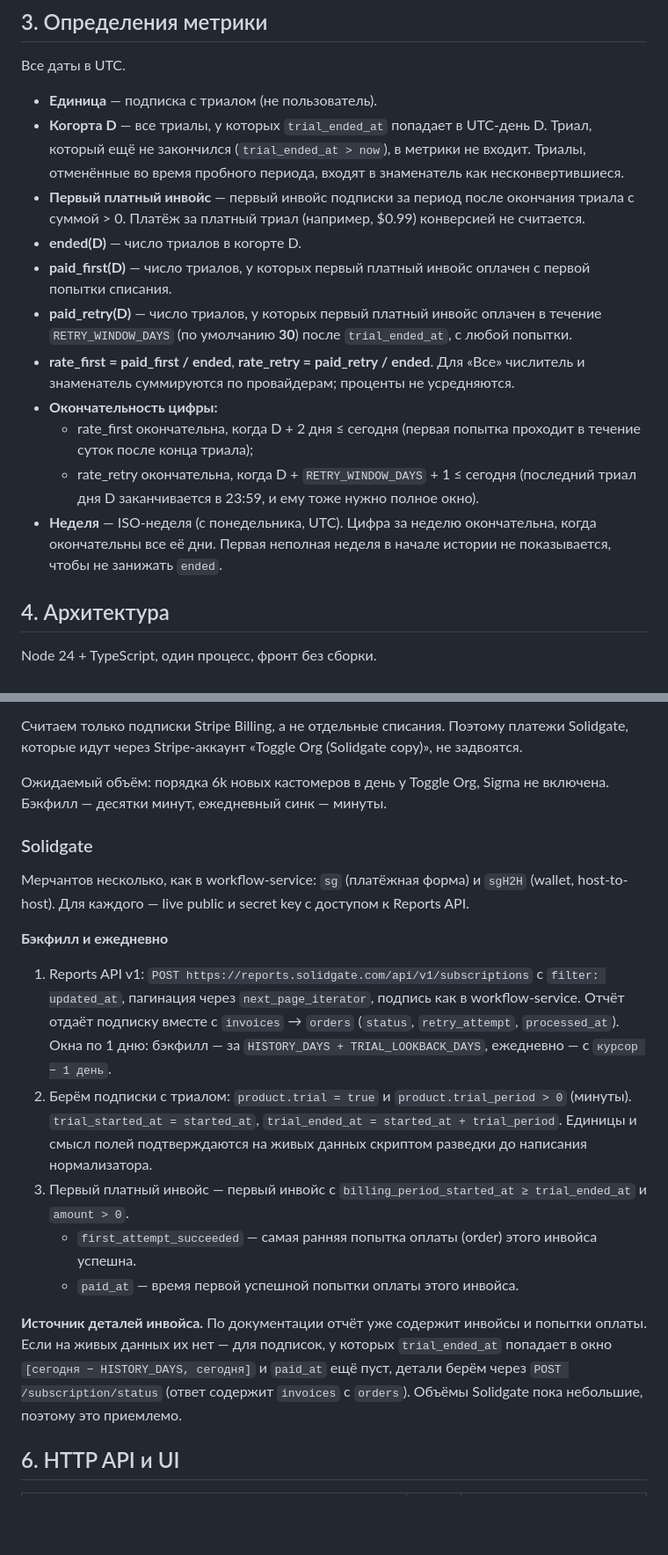
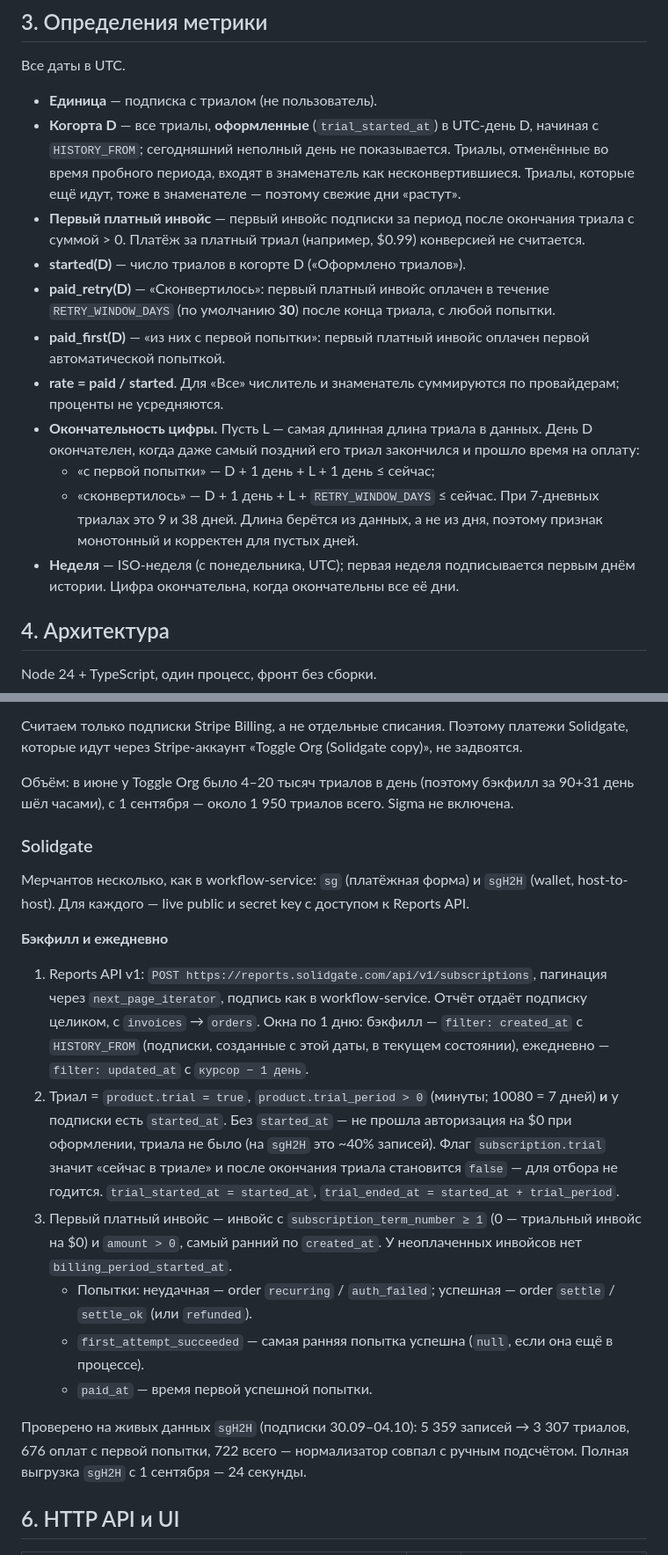
Before and after one commit to YahorYakauleu/trial-conversion-dashboard, a Markdown page: docs/specs/2026-10-12-trial-conversion-dashboard-design.md, 2 parts joined by grey strips. Shown at 88% size. Drawn GitHub-style; blank space fills up the shorter version.

```diff
--- a/docs/specs/2026-10-12-trial-conversion-dashboard-design.md
+++ b/docs/specs/2026-10-12-trial-conversion-dashboard-design.md
@@ -28,16 +28,17 @@
 Все даты в UTC.
 
 - **Единица** — подписка с триалом (не пользователь).
-- **Когорта D** — все триалы, у которых `trial_ended_at` попадает в UTC-день D. Триал, который ещё не закончился (`trial_ended_at > now`), в метрики не входит. Триалы, отменённые во время пробного периода, входят в знаменатель как несконвертившиеся.
+- **Когорта D** — все триалы, **оформленные** (`trial_started_at`) в UTC-день D, начиная с `HISTORY_FROM`; сегодняшний неполный день не показывается. Триалы, отменённые во время пробного периода, входят в знаменатель как несконвертившиеся. Триалы, которые ещё идут, тоже в знаменателе — поэтому свежие дни «растут».
 - **Первый платный инвойс** — первый инвойс подписки за период после окончания триала с суммой > 0. Платёж за платный триал (например, $0.99) конверсией не считается.
-- **ended(D)** — число триалов в когорте D.
-- **paid_first(D)** — число триалов, у которых первый платный инвойс оплачен с первой попытки списания.
-- **paid_retry(D)** — число триалов, у которых первый платный инвойс оплачен в течение `RETRY_WINDOW_DAYS` (по умолчанию **30**) после `trial_ended_at`, с любой попытки.
-- **rate_first = paid_first / ended**, **rate_retry = paid_retry / ended**. Для «Все» числитель и знаменатель суммируются по провайдерам; проценты не усредняются.
-- **Окончательность цифры:**
-  - rate_first окончательна, когда D + 2 дня ≤ сегодня (первая попытка проходит в течение суток после конца триала);
-  - rate_retry окончательна, когда D + `RETRY_WINDOW_DAYS` + 1 ≤ сегодня (последний триал дня D заканчивается в 23:59, и ему тоже нужно полное окно).
-- **Неделя** — ISO-неделя (с понедельника, UTC). Цифра за неделю окончательна, когда окончательны все её дни. Первая неполная неделя в начале истории не показывается, чтобы не занижать `ended`.
+- **started(D)** — число триалов в когорте D («Оформлено триалов»).
+- **paid_retry(D)** — «Сконвертилось»: первый платный инвойс оплачен в течение `RETRY_WINDOW_DAYS` (по умолчанию **30**) после конца триала, с любой попытки.
+- **paid_first(D)** — «из них с первой попытки»: первый платный инвойс оплачен первой автоматической попыткой.
+- **rate = paid / started**. Для «Все» числитель и знаменатель суммируются по провайдерам; проценты не усредняются.
+- **Окончательность цифры.** Пусть L — самая длинная длина триала в данных. День D окончателен, когда даже самый поздний его триал закончился и прошло время на оплату:
+  - «с первой попытки» — D + 1 день + L + 1 день ≤ сейчас;
+  - «сконвертилось» — D + 1 день + L + `RETRY_WINDOW_DAYS` ≤ сейчас.
+  При 7-дневных триалах это 9 и 38 дней. Длина берётся из данных, а не из дня, поэтому признак монотонный и корректен для пустых дней.
+- **Неделя** — ISO-неделя (с понедельника, UTC); первая неделя подписывается первым днём истории. Цифра окончательна, когда окончательны все её дни.
 
 ## 4. Архитектура
 
@@ -117,20 +118,21 @@ Email, имена и данные карт не хранятся.
 
 Считаем только подписки Stripe Billing, а не отдельные списания. Поэтому платежи Solidgate, которые идут через Stripe-аккаунт «Toggle Org (Solidgate copy)», не задвоятся.
 
-Ожидаемый объём: порядка 6k новых кастомеров в день у Toggle Org, Sigma не включена. Бэкфилл — десятки минут, ежедневный синк — минуты.
+Объём: в июне у Toggle Org было 4–20 тысяч триалов в день (поэтому бэкфилл за 90+31 день шёл часами), с 1 сентября — около 1 950 триалов всего. Sigma не включена.
 
 ### Solidgate
 
 Мерчантов несколько, как в workflow-service: `sg` (платёжная форма) и `sgH2H` (wallet, host-to-host). Для каждого — live public и secret key с доступом к Reports API.
 
 **Бэкфилл и ежедневно**
-1. Reports API v1: `POST https://reports.solidgate.com/api/v1/subscriptions` с `filter: updated_at`, пагинация через `next_page_iterator`, подпись как в workflow-service. Отчёт отдаёт подписку вместе с `invoices` → `orders` (`status`, `retry_attempt`, `processed_at`). Окна по 1 дню: бэкфилл — за `HISTORY_DAYS + TRIAL_LOOKBACK_DAYS`, ежедневно — с `курсор − 1 день`.
-2. Берём подписки с триалом: `product.trial = true` и `product.trial_period > 0` (минуты). `trial_started_at = started_at`, `trial_ended_at = started_at + trial_period`. Единицы и смысл полей подтверждаются на живых данных скриптом разведки до написания нормализатора.
-3. Первый платный инвойс — первый инвойс с `billing_period_started_at ≥ trial_ended_at` и `amount > 0`.
-   - `first_attempt_succeeded` — самая ранняя попытка оплаты (order) этого инвойса успешна.
-   - `paid_at` — время первой успешной попытки оплаты этого инвойса.
+1. Reports API v1: `POST https://reports.solidgate.com/api/v1/subscriptions`, пагинация через `next_page_iterator`, подпись как в workflow-service. Отчёт отдаёт подписку целиком, с `invoices` → `orders`. Окна по 1 дню: бэкфилл — `filter: created_at` с `HISTORY_FROM` (подписки, созданные с этой даты, в текущем состоянии), ежедневно — `filter: updated_at` с `курсор − 1 день`.
+2. Триал = `product.trial = true`, `product.trial_period > 0` (минуты; 10080 = 7 дней) **и** у подписки есть `started_at`. Без `started_at` — не прошла авторизация на $0 при оформлении, триала не было (на `sgH2H` это ~40% записей). Флаг `subscription.trial` значит «сейчас в триале» и после окончания триала становится `false` — для отбора не годится. `trial_started_at = started_at`, `trial_ended_at = started_at + trial_period`.
+3. Первый платный инвойс — инвойс с `subscription_term_number ≥ 1` (0 — триальный инвойс на $0) и `amount > 0`, самый ранний по `created_at`. У неоплаченных инвойсов нет `billing_period_started_at`.
+   - Попытки: неудачная — order `recurring` / `auth_failed`; успешная — order `settle` / `settle_ok` (или `refunded`).
+   - `first_attempt_succeeded` — самая ранняя попытка успешна (`null`, если она ещё в процессе).
+   - `paid_at` — время первой успешной попытки.
 
-**Источник деталей инвойса.** По документации отчёт уже содержит инвойсы и попытки оплаты. Если на живых данных их нет — для подписок, у которых `trial_ended_at` попадает в окно `[сегодня − HISTORY_DAYS, сегодня]` и `paid_at` ещё пуст, детали берём через `POST /subscription/status` (ответ содержит `invoices` с `orders`). Объёмы Solidgate пока небольшие, поэтому это приемлемо.
+Проверено на живых данных `sgH2H` (подписки 30.09–04.10): 5 359 записей → 3 307 триалов, 676 оплат с первой попытки, 722 всего — нормализатор совпал с ручным подсчётом. Полная выгрузка `sgH2H` с 1 сентября — 24 секунды.
 
 ## 6. HTTP API и UI
 
```
Also changed, not shown: other parts of docs/specs/2026-10-12-trial-conversion-dashboard-design.md (+14 -14 lines), README.md (+9 -7 lines).
